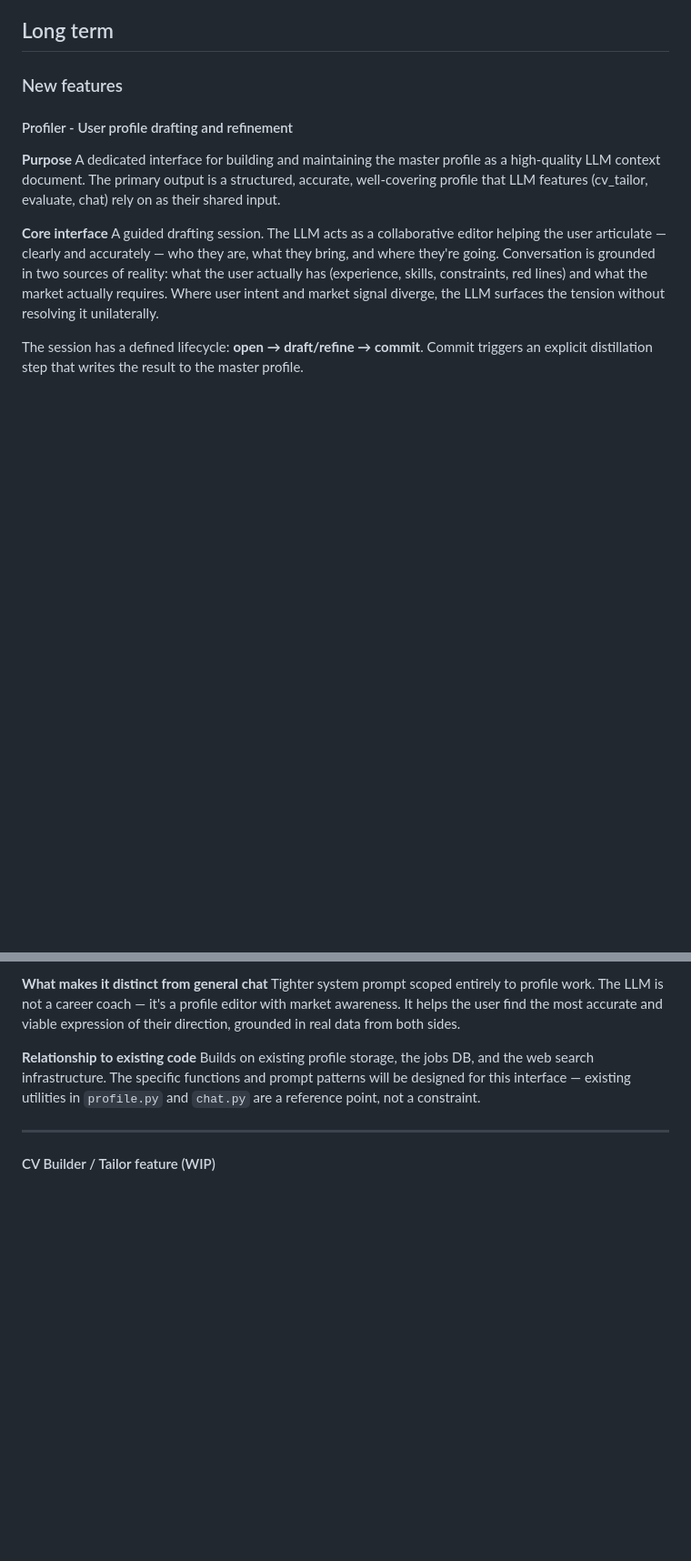
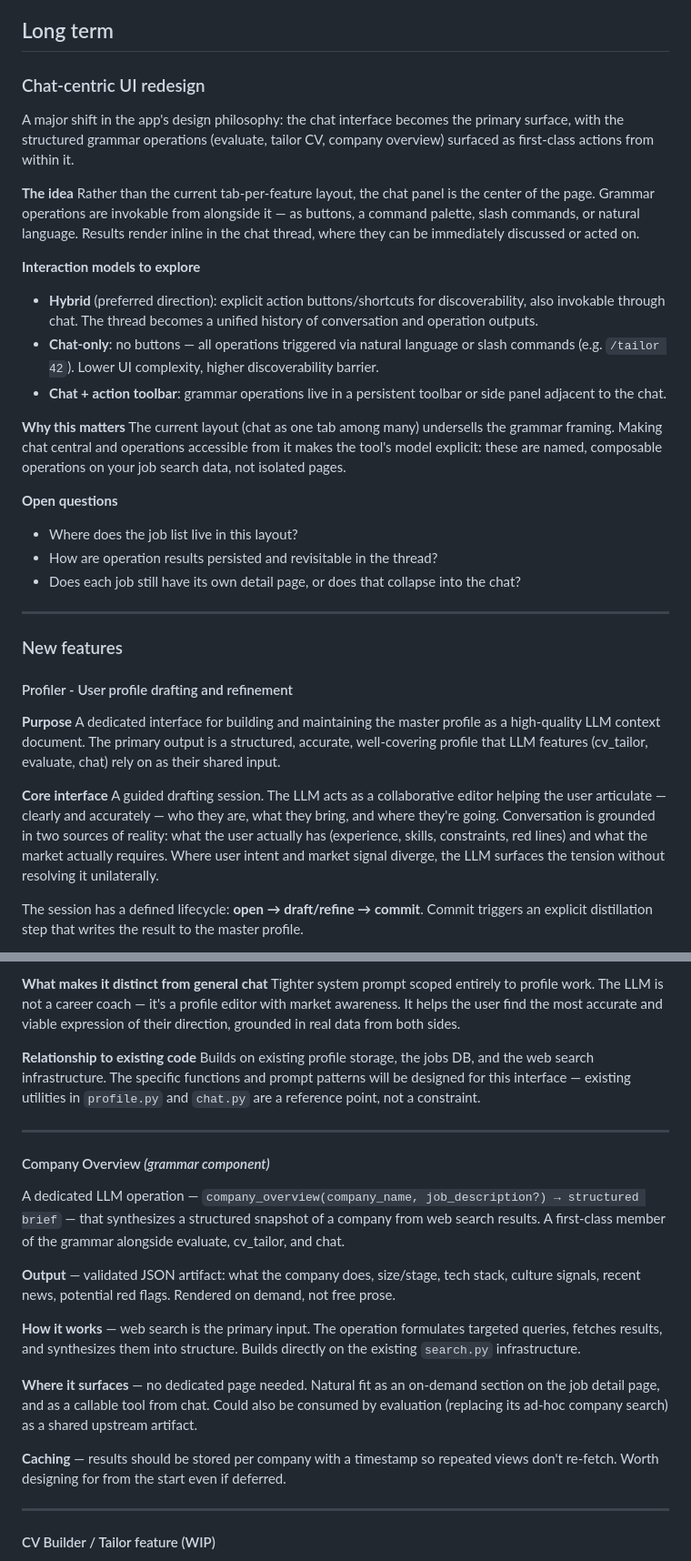
Before and after one commit to braudelan/jobxrch, a Markdown page: TODO.md, 2 parts joined by grey strips. Shown at 91% size. GitHub-like rendering; blank space fills up the shorter version.

Commit message:
docs(todo): add chat-centric UI redesign and company overview
Co-Authored-By: Claude Sonnet 4.6 <noreply@anthropic.com>

```diff
--- a/TODO.md
+++ b/TODO.md
@@ -24,6 +24,28 @@
 
 
 ## Long term
+
+### Chat-centric UI redesign
+
+A major shift in the app's design philosophy: the chat interface becomes the primary surface, with the structured grammar operations (evaluate, tailor CV, company overview) surfaced as first-class actions from within it.
+
+**The idea**
+Rather than the current tab-per-feature layout, the chat panel is the center of the page. Grammar operations are invokable from alongside it — as buttons, a command palette, slash commands, or natural language. Results render inline in the chat thread, where they can be immediately discussed or acted on.
+
+**Interaction models to explore**
+- **Hybrid** (preferred direction): explicit action buttons/shortcuts for discoverability, also invokable through chat. The thread becomes a unified history of conversation and operation outputs.
+- **Chat-only**: no buttons — all operations triggered via natural language or slash commands (e.g. `/tailor 42`). Lower UI complexity, higher discoverability barrier.
+- **Chat + action toolbar**: grammar operations live in a persistent toolbar or side panel adjacent to the chat.
+
+**Why this matters**
+The current layout (chat as one tab among many) undersells the grammar framing. Making chat central and operations accessible from it makes the tool's model explicit: these are named, composable operations on your job search data, not isolated pages.
+
+**Open questions**
+- Where does the job list live in this layout?
+- How are operation results persisted and revisitable in the thread?
+- Does each job still have its own detail page, or does that collapse into the chat?
+
+---
 
 ### New features
 
@@ -52,6 +74,20 @@ Builds on existing profile storage, the jobs DB, and the web search infrastructu
 
 ---
 
+#### Company Overview *(grammar component)*
+
+A dedicated LLM operation — `company_overview(company_name, job_description?) → structured brief` — that synthesizes a structured snapshot of a company from web search results. A first-class member of the grammar alongside evaluate, cv_tailor, and chat.
+
+**Output** — validated JSON artifact: what the company does, size/stage, tech stack, culture signals, recent news, potential red flags. Rendered on demand, not free prose.
+
+**How it works** — web search is the primary input. The operation formulates targeted queries, fetches results, and synthesizes them into structure. Builds directly on the existing `search.py` infrastructure.
+
+**Where it surfaces** — no dedicated page needed. Natural fit as an on-demand section on the job detail page, and as a callable tool from chat. Could also be consumed by evaluation (replacing its ad-hoc company search) as a shared upstream artifact.
+
+**Caching** — results should be stored per company with a timestamp so repeated views don't re-fetch. Worth designing for from the start even if deferred.
+
+---
+
 #### CV Builder / Tailor feature (WIP)
 - **CV page**: paste a pre-formatted CV seed, saved as base version
 - **Version control**: `cv_versions` table — `id`, `created_at`, `label`, `content`, `job_id` (nullable), `parent_id` (nullable)
```
